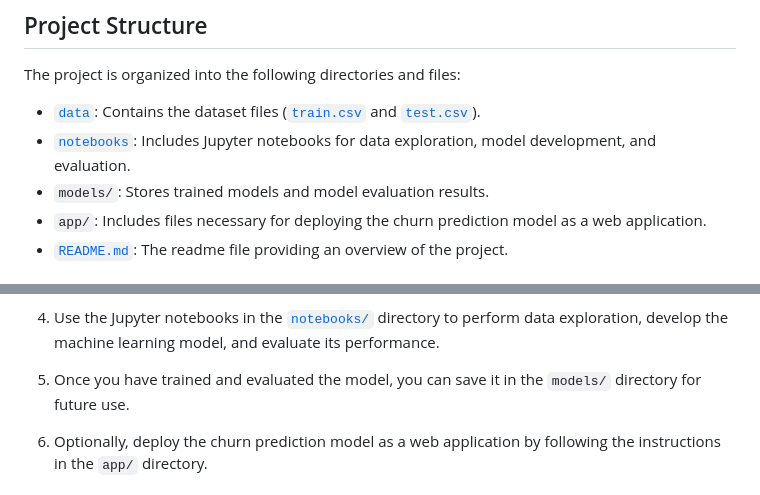
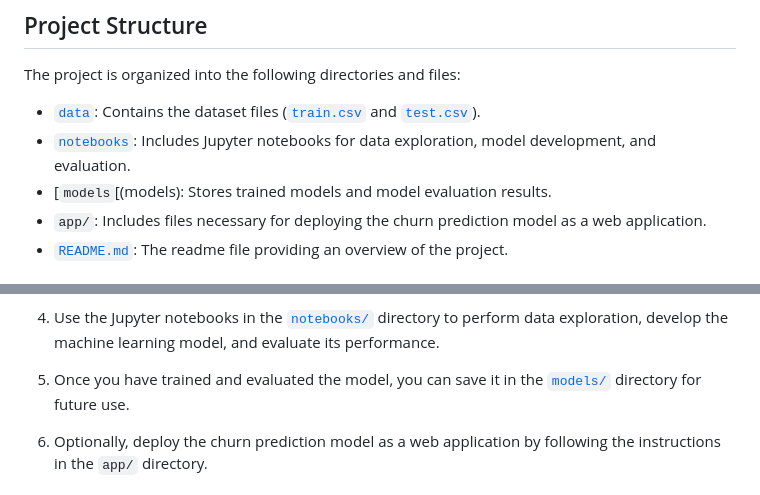
Before and after one commit to usmanbvp/Telecom-Customer-Churn-Prediction, a Markdown page: README.md, 2 parts joined by grey strips. Drawn GitHub-style.

```diff
--- a/README.md
+++ b/README.md
@@ -17,7 +17,7 @@ The project is organized into the following directories and files:
 
 - [`data`](data): Contains the dataset files ([`train.csv`](train.csv) and [`test.csv`](test.csv)).
 - [`notebooks`](Telecom-Customer-Churn-Prediction.ipynb): Includes Jupyter notebooks for data exploration, model development, and evaluation.
-- `models/`: Stores trained models and model evaluation results.
+- [`models`[(models): Stores trained models and model evaluation results.
 - `app/`: Includes files necessary for deploying the churn prediction model as a web application.
 - [`README.md`](README.md): The readme file providing an overview of the project.
 
@@ -40,7 +40,7 @@ To get started with the project, follow these steps:
 
 4. Use the Jupyter notebooks in the [`notebooks/`](Telecom-Customer-Churn-Prediction.ipynb) directory to perform data exploration, develop the machine learning model, and evaluate its performance.
 
-5. Once you have trained and evaluated the model, you can save it in the `models/` directory for future use.
+5. Once you have trained and evaluated the model, you can save it in the [`models/`](models) directory for future use.
 
 6. Optionally, deploy the churn prediction model as a web application by following the instructions in the `app/` directory.
 
```
